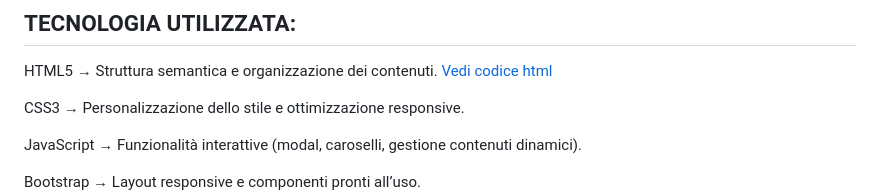
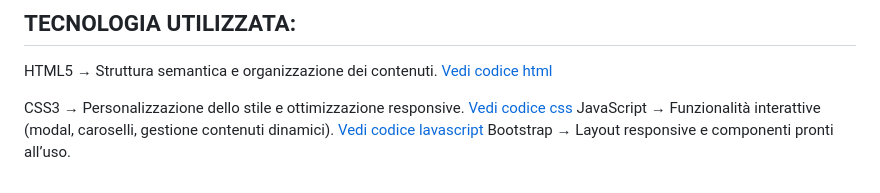
Before and after one commit to simonesugliano/sito-CV, a Markdown page: README.md, the part around the change printed below. Rendered like a GitHub page.

```diff
--- a/README.md
+++ b/README.md
@@ -50,9 +50,9 @@ HTML5 → Struttura semantica e organizzazione dei contenuti.
 [Vedi codice html](/codice/html)
 
 CSS3 → Personalizzazione dello stile e ottimizzazione responsive.
-
+[Vedi codice css](/codice/css)
 JavaScript → Funzionalità interattive (modal, caroselli, gestione contenuti dinamici).
-
+[Vedi codice lavascript](/codice/js)
 Bootstrap → Layout responsive e componenti pronti all’uso.
 
 Figma → Progettazione wireframe e flussi logici prima dello sviluppo, montaggio video.
```
Also changed, not shown: other parts of README.md (+1 -1 lines).
